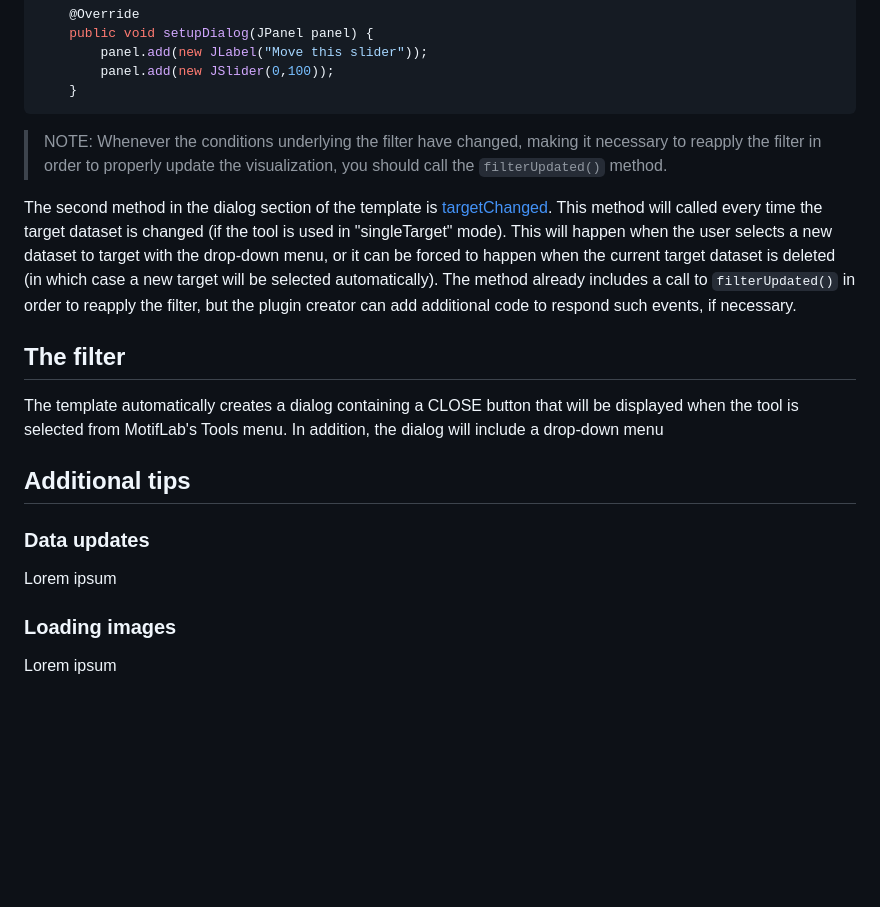
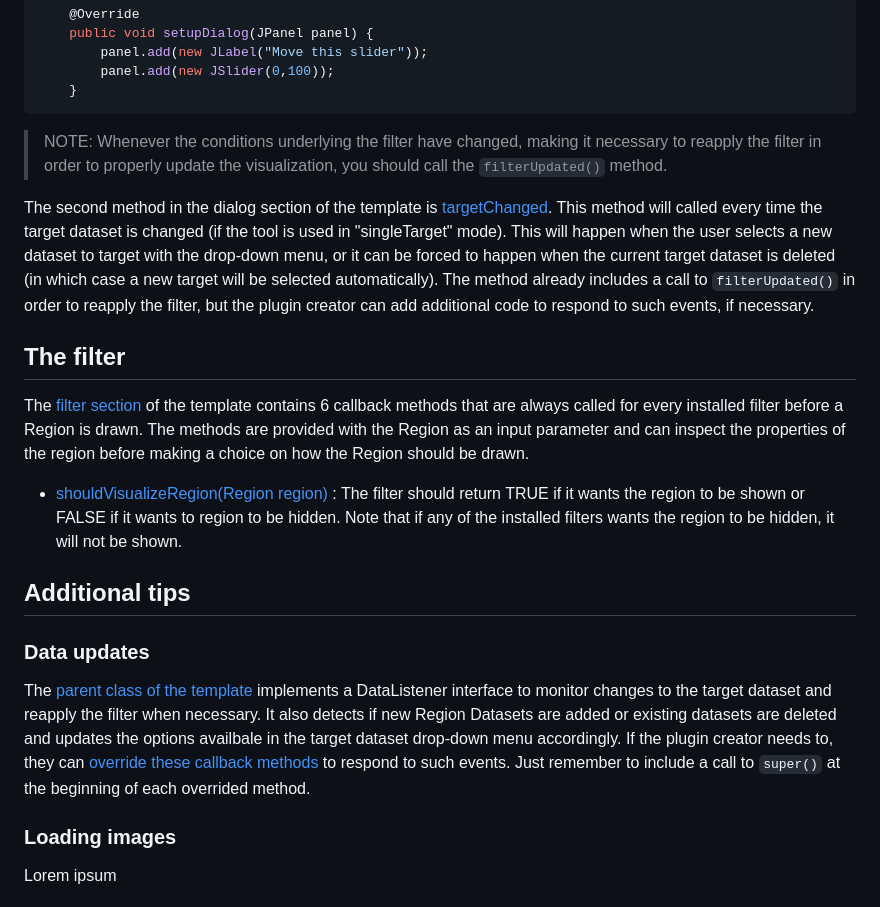
Before and after one commit to kjetilkl/motiflab-plugins, a Markdown page: region_filter/README.md, the part around the change. GitHub-like rendering; blank space fills up the shorter version.

````diff
--- a/region_filter/README.md
+++ b/region_filter/README.md
@@ -64,15 +64,18 @@ The template automatically creates a dialog that will be displayed when the tool
 ```
 > NOTE: Whenever the conditions underlying the filter have changed, making it necessary to reapply the filter in order to properly update the visualization, you should call the `filterUpdated()` method.
 
-The second method in the dialog section of the template is [targetChanged](src/main/java/org/motiflab/plugin/MyPlugin.java#L32-L36). This method will called every time the target dataset is changed (if the tool is used in "singleTarget" mode). This will happen when the user selects a new dataset to target with the drop-down menu, or it can be forced to happen when the current target dataset is deleted (in which case a new target will be selected automatically). The method already includes a call to `filterUpdated()` in order to reapply the filter, but the plugin creator can add additional code to respond such events, if necessary.
+The second method in the dialog section of the template is [targetChanged](src/main/java/org/motiflab/plugin/MyPlugin.java#L32-L36). This method will called every time the target dataset is changed (if the tool is used in "singleTarget" mode). This will happen when the user selects a new dataset to target with the drop-down menu, or it can be forced to happen when the current target dataset is deleted (in which case a new target will be selected automatically). The method already includes a call to `filterUpdated()` in order to reapply the filter, but the plugin creator can add additional code to respond to such events, if necessary.
 
 ## The filter
-The template automatically creates a dialog containing a CLOSE button that will be displayed when the tool is selected from MotifLab's Tools menu. In addition, the dialog will include a drop-down menu
+The [filter section](src/main/java/org/motiflab/plugin/MyPlugin.java#L39-L72) of the template contains 6 callback methods that are always called for every installed filter before a Region is drawn. The methods are provided with the Region as an input parameter and can inspect the properties of the region before making a choice on how the Region should be drawn.
+
+- [shouldVisualizeRegion(Region region)](https://github.com/kjetilkl/motiflab-plugins/blob/f74cdd4ccad749e3d1059b95e464dcfebd04e239/region_filter/src/main/java/org/motiflab/plugin/MyPlugin.java#L42-L44) : The filter should return TRUE if it wants the region to be shown or FALSE if it wants to region to be hidden. Note that if any of the installed filters wants the region to be hidden, it will not be shown.
+
 
 ## Additional tips
 
 ### Data updates
-Lorem ipsum
+The [parent class of the template](src/main/java/org/motiflab/plugin/templates/RegionFilterTool_Template.java) implements a DataListener interface to monitor changes to the target dataset and reapply the filter when necessary. It also detects if new Region Datasets are added or existing datasets are deleted and updates the options availbale in the target dataset drop-down menu accordingly. If the plugin creator needs to, they can [override these callback methods](src/main/java/org/motiflab/plugin/templates/RegionFilterTool_Template.java#L320-L351) to respond to such events. Just remember to include a call to `super()` at the beginning of each overrided method.
 
 ### Loading images
 Lorem ipsum
````
